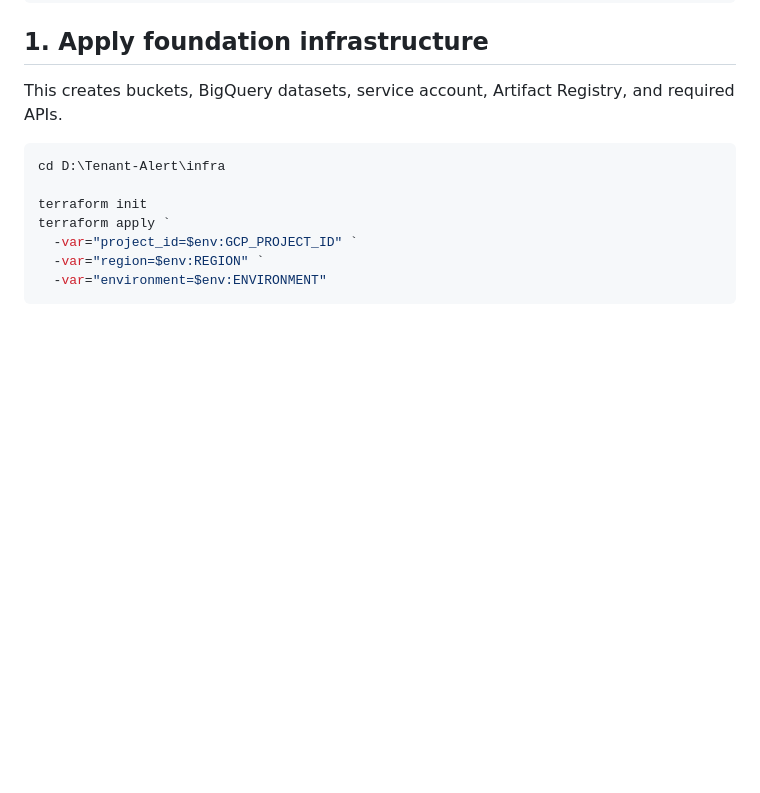
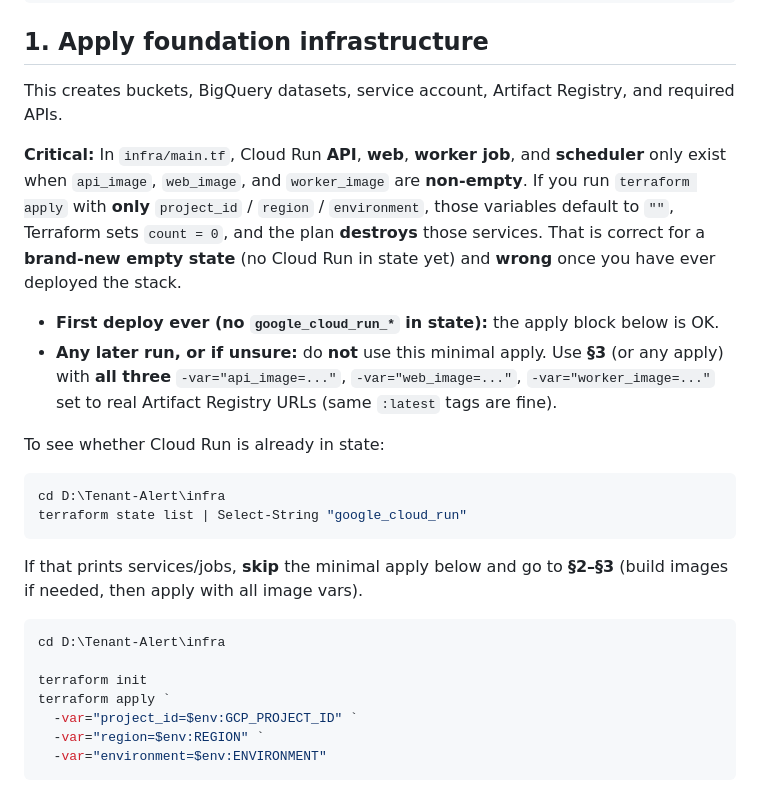
Before and after one commit to shashankshekhardehradun/Tenant-Alert, a Markdown page: docs/deployment.md, the part around the change. Drawn GitHub-style; blank space fills up the shorter version.

Commit message:
edit: guardrail terraform delete

````diff
--- a/docs/deployment.md
+++ b/docs/deployment.md
@@ -29,6 +29,20 @@ gcloud auth configure-docker "$env:REGION-docker.pkg.dev"
 ## 1. Apply foundation infrastructure
 
 This creates buckets, BigQuery datasets, service account, Artifact Registry, and required APIs.
+
+**Critical:** In `infra/main.tf`, Cloud Run **API**, **web**, **worker job**, and **scheduler** only exist when `api_image`, `web_image`, and `worker_image` are **non-empty**. If you run `terraform apply` with **only** `project_id` / `region` / `environment`, those variables default to `""`, Terraform sets `count = 0`, and the plan **destroys** those services. That is correct for a **brand-new empty state** (no Cloud Run in state yet) and **wrong** once you have ever deployed the stack.
+
+- **First deploy ever (no `google_cloud_run_*` in state):** the apply block below is OK.
+- **Any later run, or if unsure:** do **not** use this minimal apply. Use **§3** (or any apply) with **all three** `-var="api_image=..."`, `-var="web_image=..."`, `-var="worker_image=..."` set to real Artifact Registry URLs (same `:latest` tags are fine).
+
+To see whether Cloud Run is already in state:
+
+```powershell
+cd D:\Tenant-Alert\infra
+terraform state list | Select-String "google_cloud_run"
+```
+
+If that prints services/jobs, **skip** the minimal apply below and go to **§2–§3** (build images if needed, then apply with all image vars).
 
 ```powershell
 cd D:\Tenant-Alert\infra
````
